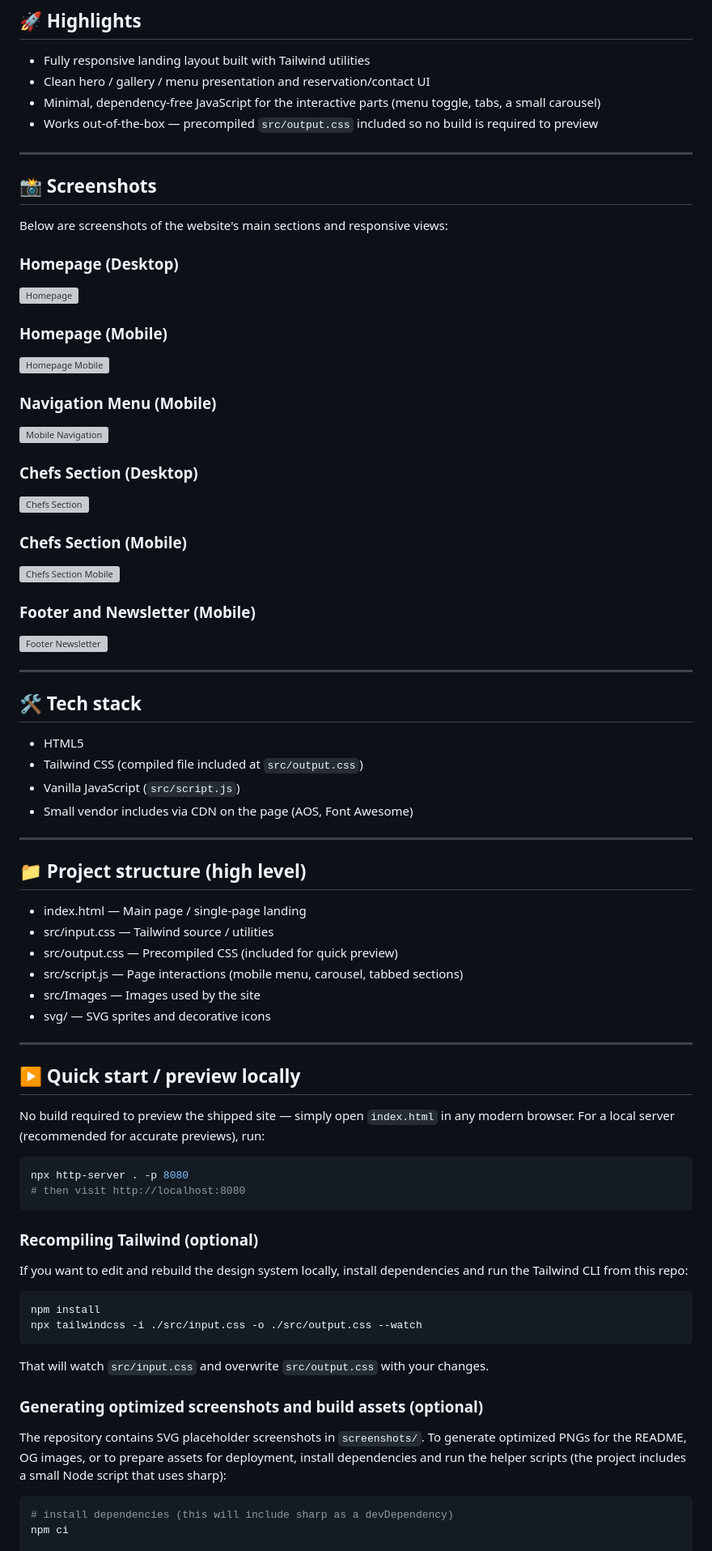
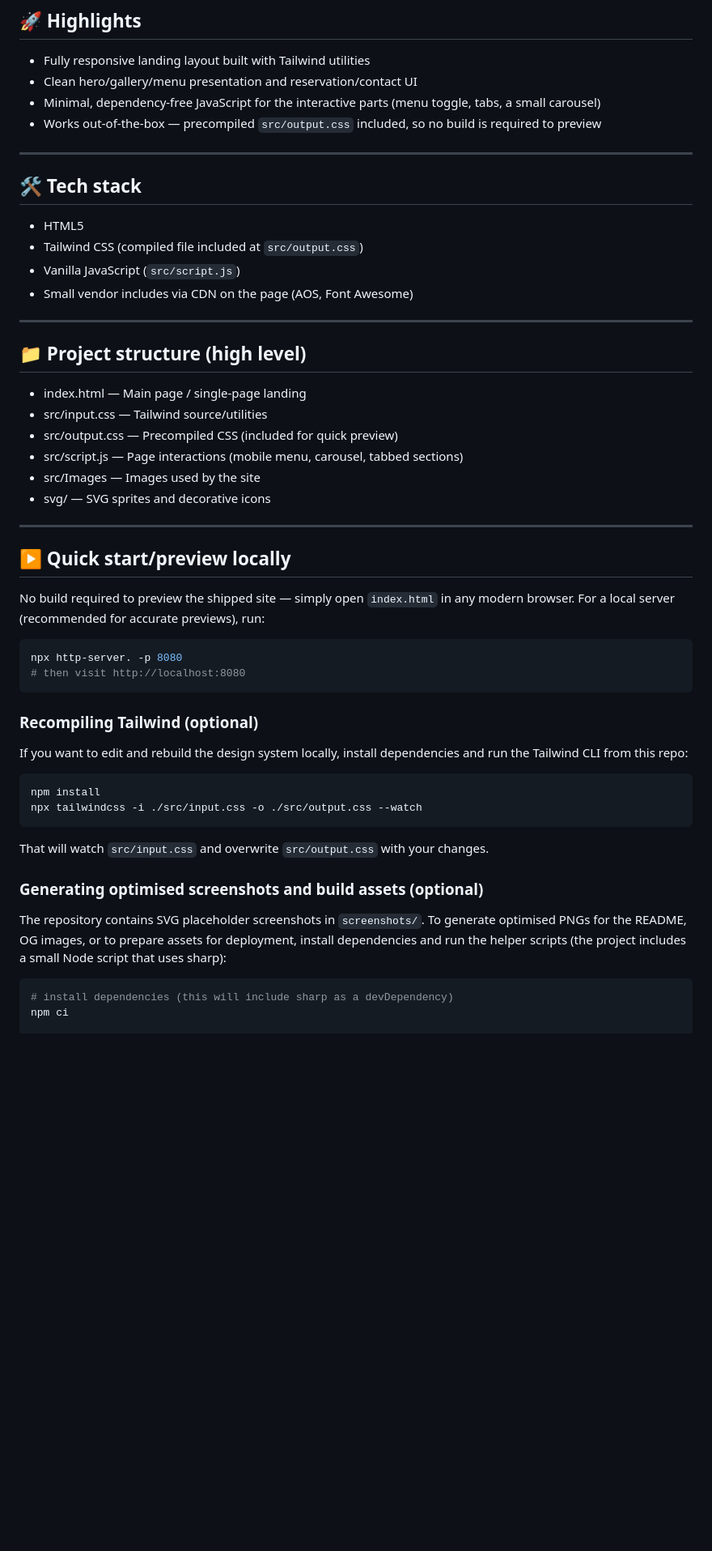
Before and after one commit to solotechrics/responsive-restaurant-website, a Markdown page: README.md, the part around the change printed below. Shown: that part at 81% size. Drawn GitHub-style; blank space fills up the shorter version; grey boxes are pictures that could not be loaded.

````diff
--- a/README.md
+++ b/README.md
@@ -33,41 +33,12 @@ Live demo → https://solotechrics.github.io/responsive-restaurant-website/
 ## 🚀 Highlights
 
 - Fully responsive landing layout built with Tailwind utilities
-- Clean hero / gallery / menu presentation and reservation/contact UI
+- Clean hero/gallery/menu presentation and reservation/contact UI
 - Minimal, dependency-free JavaScript for the interactive parts (menu toggle, tabs, a small carousel)
-- Works out-of-the-box — precompiled `src/output.css` included so no build is required to preview
+- Works out-of-the-box — precompiled `src/output.css` included, so no build is required to preview
 
 ---
 
-## 📸 Screenshots
-
-Below are screenshots of the website's main sections and responsive views:
-
-### Homepage (Desktop)
-
-![Homepage](screenshots/homepage.png)
-
-### Homepage (Mobile)
-
-![Homepage Mobile](screenshots/homepage-mobile.png)
-
-### Navigation Menu (Mobile)
-
-![Mobile Navigation](screenshots/mobile-nav.png)
-
-### Chefs Section (Desktop)
-
-![Chefs Section](screenshots/chefs-desktop.png)
-
-### Chefs Section (Mobile)
-
-![Chefs Section Mobile](screenshots/chefs-mobile.png)
-
-### Footer and Newsletter (Mobile)
-
-![Footer Newsletter](screenshots/footer-newsletter.png)
-
----
 
 ## 🛠️ Tech stack
 
@@ -81,7 +52,7 @@ Below are screenshots of the website's main sections and responsive views:
 ## 📁 Project structure (high level)
 
 - index.html — Main page / single-page landing
-- src/input.css — Tailwind source / utilities
+- src/input.css — Tailwind source/utilities
 - src/output.css — Precompiled CSS (included for quick preview)
 - src/script.js — Page interactions (mobile menu, carousel, tabbed sections)
 - src/Images — Images used by the site
@@ -89,12 +60,12 @@ Below are screenshots of the website's main sections and responsive views:
 
 ---
 
-## ▶️ Quick start / preview locally
+## ▶️ Quick start/preview locally
 
 No build required to preview the shipped site — simply open `index.html` in any modern browser. For a local server (recommended for accurate previews), run:
 
 ```powershell
-npx http-server . -p 8080
+npx http-server. -p 8080
 # then visit http://localhost:8080
 ```
 
@@ -109,9 +80,9 @@ npx tailwindcss -i ./src/input.css -o ./src/output.css --watch
 
 That will watch `src/input.css` and overwrite `src/output.css` with your changes.
 
-### Generating optimized screenshots and build assets (optional)
+### Generating optimised screenshots and build assets (optional)
 
-The repository contains SVG placeholder screenshots in `screenshots/`. To generate optimized PNGs for the README, OG images, or to prepare assets for deployment, install dependencies and run the helper scripts (the project includes a small Node script that uses sharp):
+The repository contains SVG placeholder screenshots in `screenshots/`. To generate optimised PNGs for the README, OG images, or to prepare assets for deployment, install dependencies and run the helper scripts (the project includes a small Node script that uses sharp):
 
 ```powershell
 # install dependencies (this will include sharp as a devDependency)
````
Also changed, not shown: other parts of README.md (+5 -5 lines).
